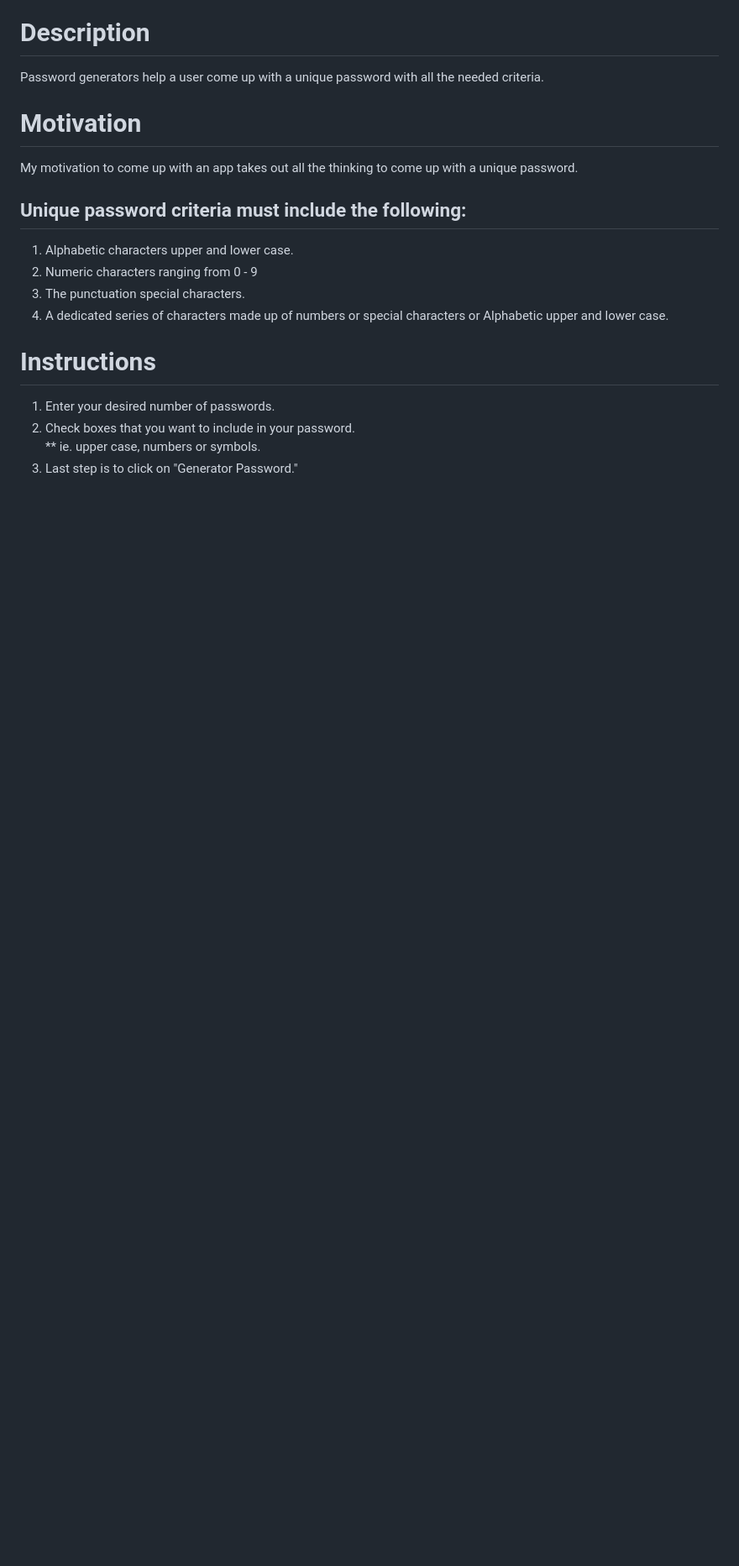
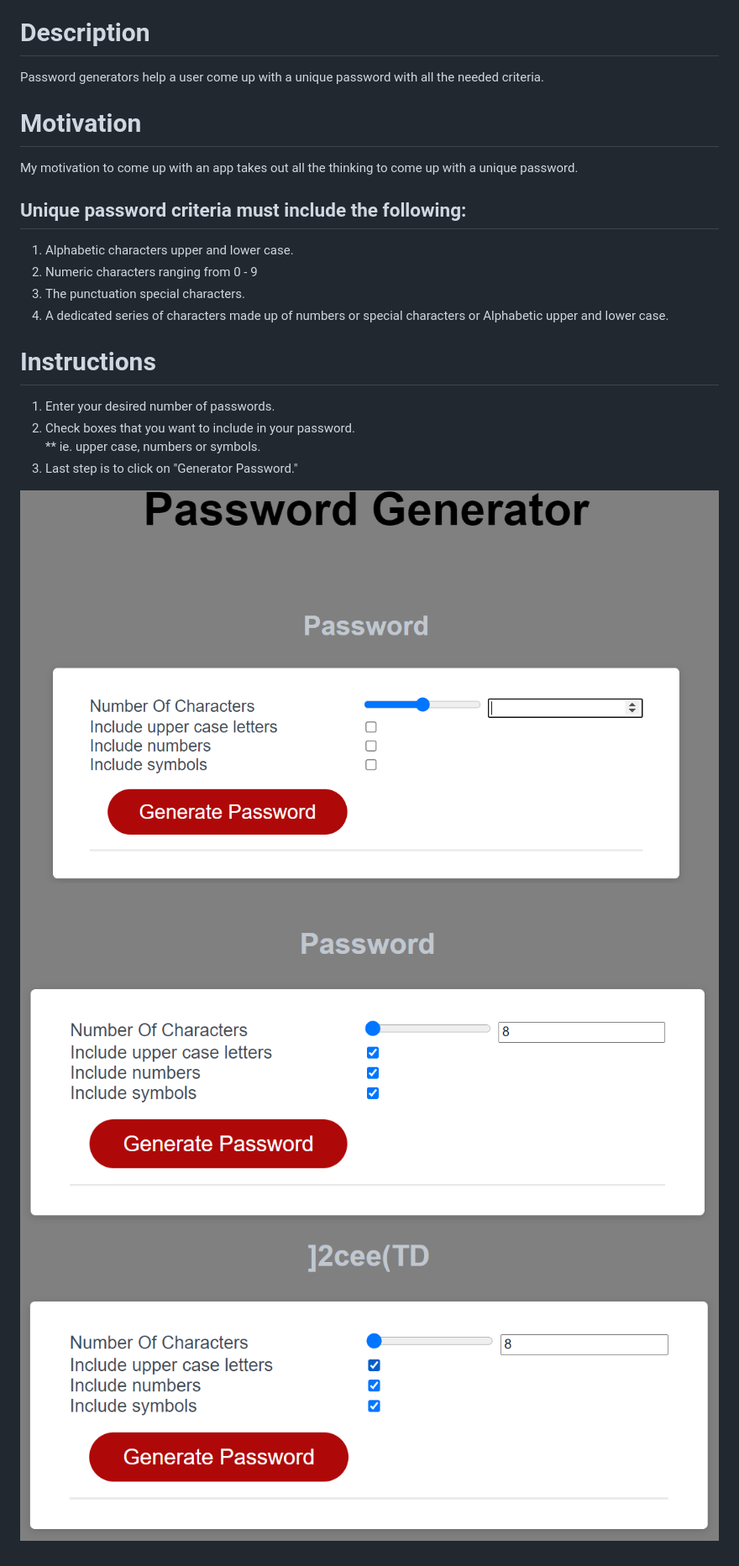
Before and after one commit to anhcu/Password-Generator, a Markdown page: README.md, the part around the change. Shown: that part at 84% size. Drawn GitHub-style; pictures changed too: assets/demo.png (added), assets/demo2.png (added), assets/demo3.png (added); blank space fills up the shorter version.

```diff
--- a/README.md
+++ b/README.md
@@ -19,3 +19,7 @@ My motivation to come up with an app takes out all the thinking to come up with
 2. Check boxes that you want to include in your password. <br>
 ** ie. upper case, numbers or symbols.
 3. Last step is to click on "Generator Password."
+
+![alt text](./assets/demo.png)
+![alt text](./assets/demo2.png)
+![alt text](./assets/demo3.png)
```
Also changed, not shown: 03-javascript-homework-demo.png (deleted).
